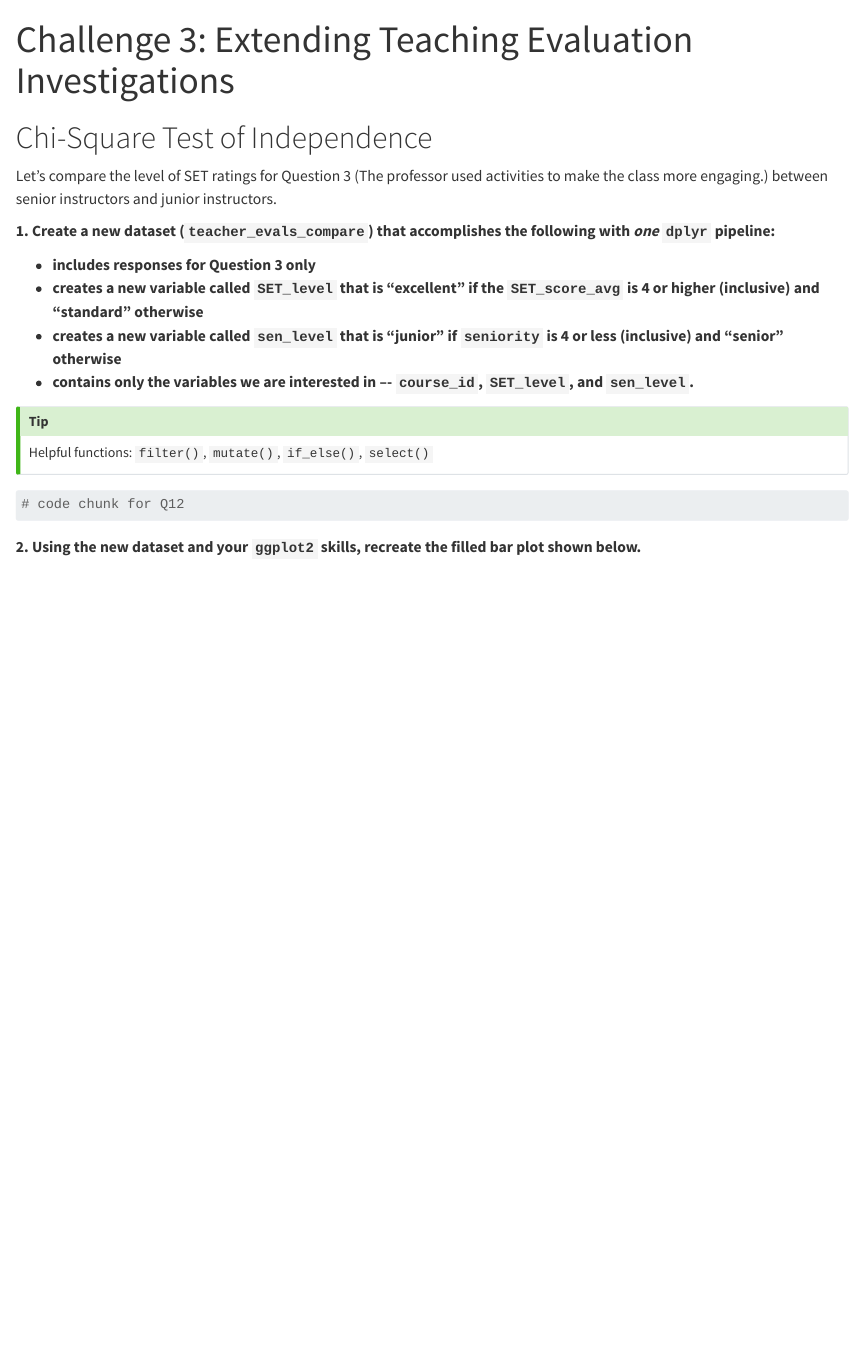
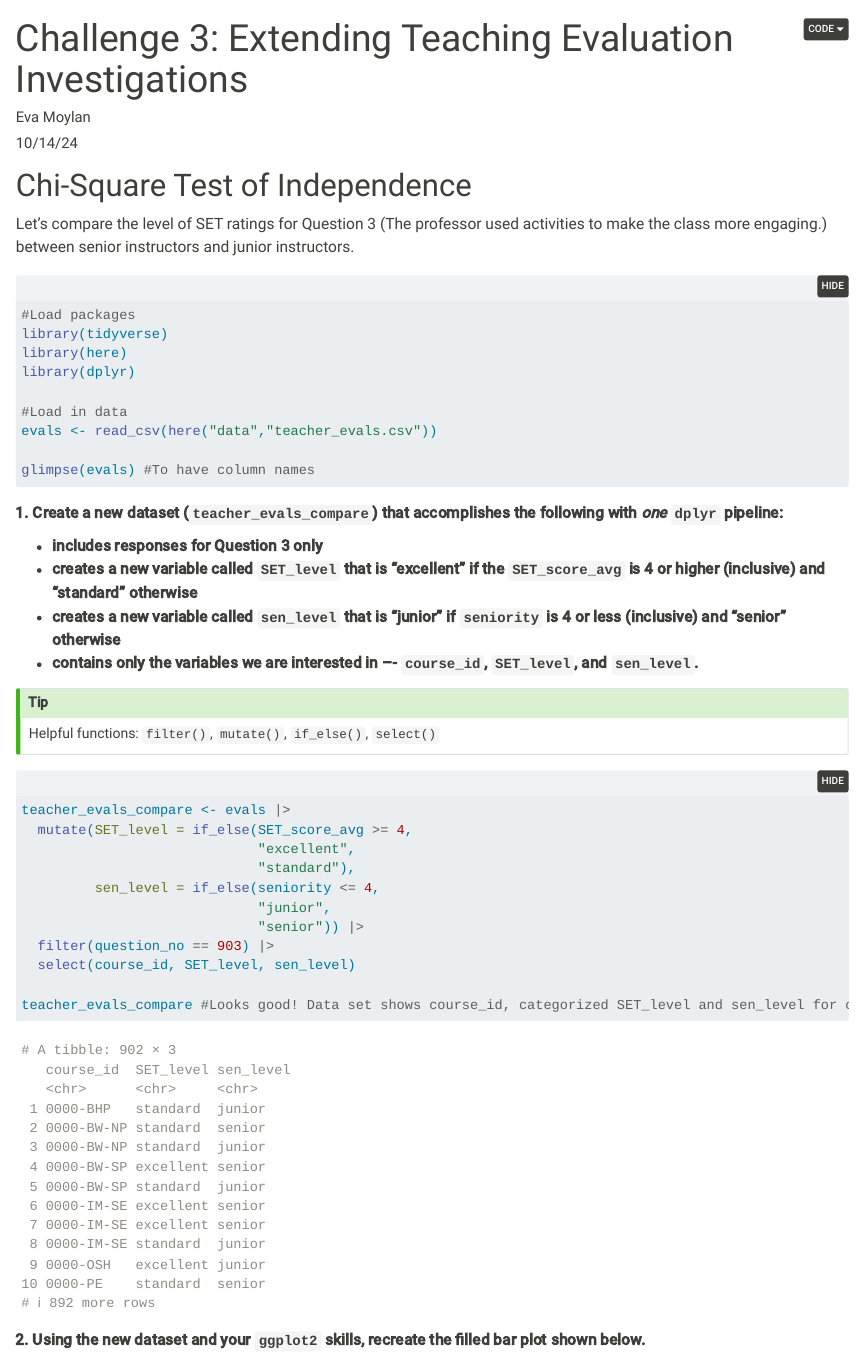
Before and after one commit to EvaMoylan/lab-3-EvaMoylan, a Quarto document (challenge-3-student.qmd): the page in a window 1100 px wide, from its top. Rendered offline with R 4.5, knitr and Pandoc in place of Quarto, with nearby package versions; folded parts are opened.

Commit message:
Question 1 done

````diff
--- a/challenge-3-student.qmd
+++ b/challenge-3-student.qmd
@@ -1,2 +1,4 @@
 ---
 title: "Challenge 3: Extending Teaching Evaluation Investigations"
+author: "Eva Moylan"
+date: "10/14/24"
@@ -7,6 +18,24 @@ title: "Challenge 3: Extending Teaching Evaluation Investigations"
 Let’s compare the level of SET ratings for Question 3 (The professor used
 activities to make the class more engaging.) between senior instructors and
 junior instructors.
+
+```{r}
+#| label: setup
+#| warning: false
+#| output: false
+
+#Load packages
+library(tidyverse)
+library(here)
+library(dplyr)
+
+#Load in data
+evals <- read_csv(here("data","teacher_evals.csv"))
+
+glimpse(evals) #To have column names
+
+```
+
 
 **1. Create a new dataset (`teacher_evals_compare`) that accomplishes the following with _one_ `dplyr` pipeline:**
 
@@ -21,7 +50,19 @@ Helpful functions: `filter()`, `mutate()`, `if_else()`, `select()`
 
 ```{r}
 #| label: cleaning-data-for-junior-senior-comparison
-# code chunk for Q12
+#| warning: false
+
+teacher_evals_compare <- evals |>
+  mutate(SET_level = if_else(SET_score_avg >= 4,
+                             "excellent",
+                             "standard"),
+         sen_level = if_else(seniority <= 4,
+                             "junior",
+                             "senior")) |>
+  filter(question_no == 903) |>
+  select(course_id, SET_level, sen_level)
+
+teacher_evals_compare #Looks good! Data set shows course_id, categorized SET_level and sen_level for only question 3
 
 ```
 
````
Also changed, not shown: challenge-3-student.qmd (9 more changed lines).
